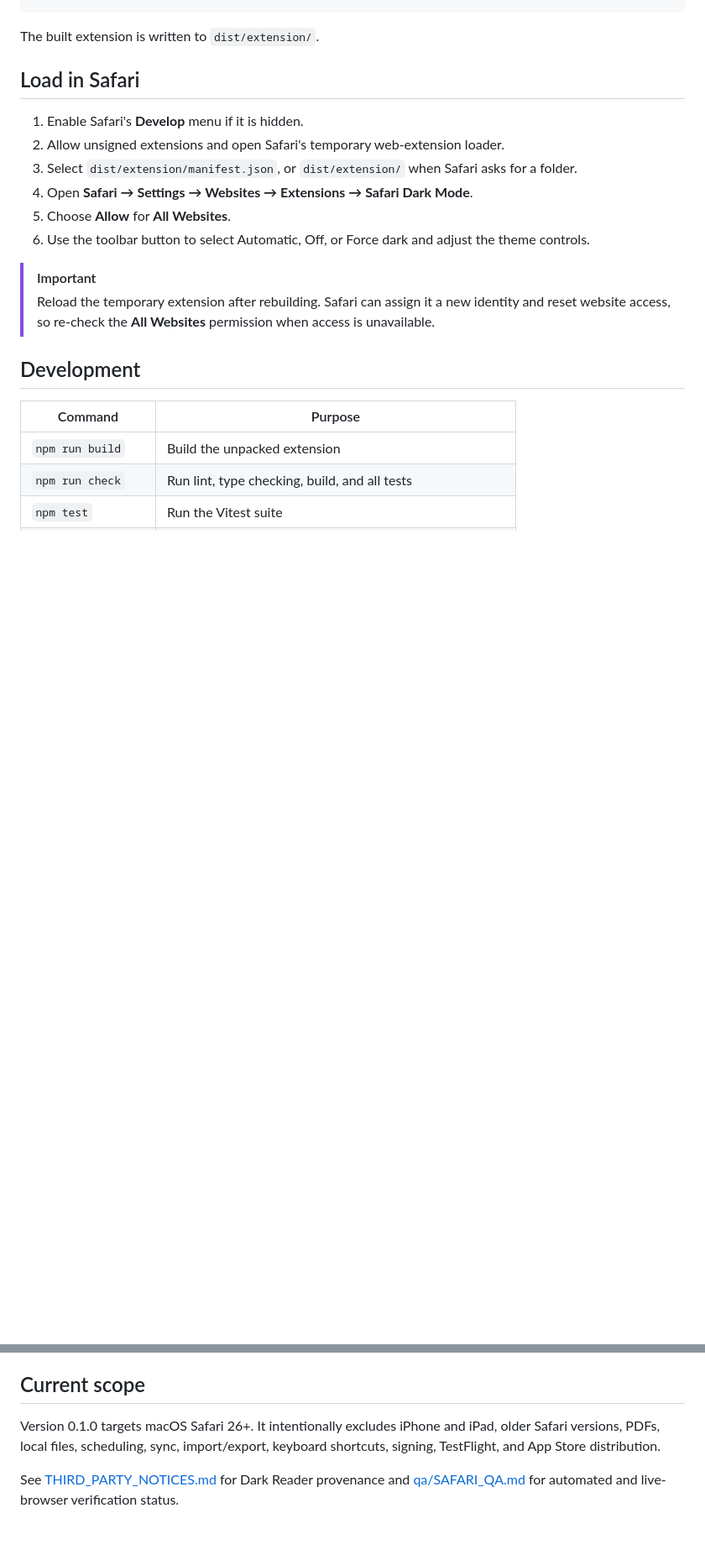
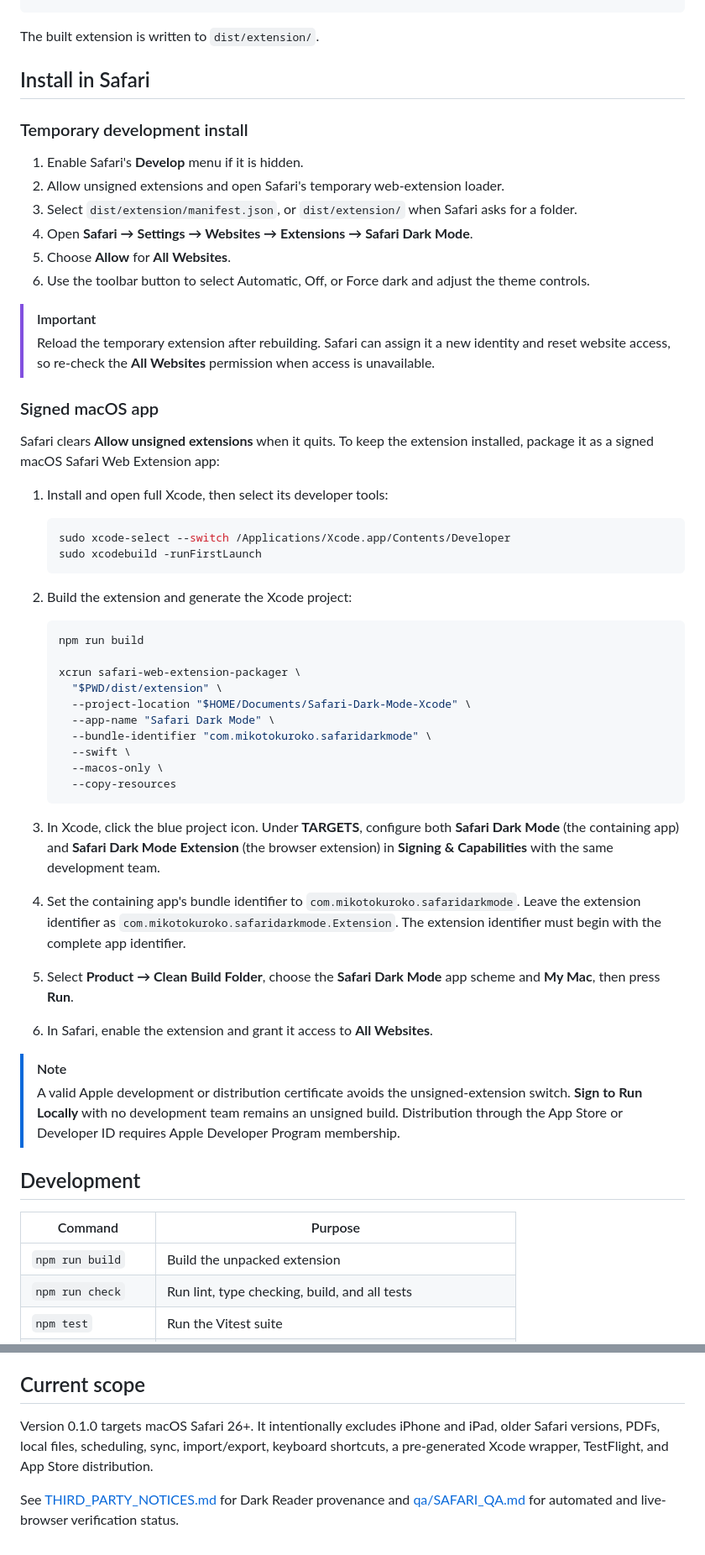
Before and after one commit to uiots/safari-dark-mode, a Markdown page: README.md, 2 parts joined by grey strips. Shown at 84% size. GitHub-like rendering; blank space fills up the shorter version.

Commit message:
Document signed Safari installation

````diff
--- a/README.md
+++ b/README.md
@@ -52,7 +53,9 @@ npm run check
 
 The built extension is written to `dist/extension/`.
 
-## Load in Safari
+## Install in Safari
+
+### Temporary development install
 
 1. Enable Safari's **Develop** menu if it is hidden.
 2. Allow unsigned extensions and open Safari's temporary web-extension loader.
@@ -63,6 +66,40 @@ The built extension is written to `dist/extension/`.
 
 > [!IMPORTANT]
 > Reload the temporary extension after rebuilding. Safari can assign it a new identity and reset website access, so re-check the **All Websites** permission when access is unavailable.
+
+### Signed macOS app
+
+Safari clears **Allow unsigned extensions** when it quits. To keep the extension installed, package it as a signed macOS Safari Web Extension app:
+
+1. Install and open full Xcode, then select its developer tools:
+
+   ```sh
+   sudo xcode-select --switch /Applications/Xcode.app/Contents/Developer
+   sudo xcodebuild -runFirstLaunch
+   ```
+
+2. Build the extension and generate the Xcode project:
+
+   ```sh
+   npm run build
+
+   xcrun safari-web-extension-packager \
+     "$PWD/dist/extension" \
+     --project-location "$HOME/Documents/Safari-Dark-Mode-Xcode" \
+     --app-name "Safari Dark Mode" \
+     --bundle-identifier "com.mikotokuroko.safaridarkmode" \
+     --swift \
+     --macos-only \
+     --copy-resources
+   ```
+
+3. In Xcode, click the blue project icon. Under **TARGETS**, configure both **Safari Dark Mode** (the containing app) and **Safari Dark Mode Extension** (the browser extension) in **Signing & Capabilities** with the same development team.
+4. Set the containing app's bundle identifier to `com.mikotokuroko.safaridarkmode`. Leave the extension identifier as `com.mikotokuroko.safaridarkmode.Extension`. The extension identifier must begin with the complete app identifier.
+5. Select **Product → Clean Build Folder**, choose the **Safari Dark Mode** app scheme and **My Mac**, then press **Run**.
+6. In Safari, enable the extension and grant it access to **All Websites**.
+
+> [!NOTE]
+> A valid Apple development or distribution certificate avoids the unsigned-extension switch. **Sign to Run Locally** with no development team remains an unsigned build. Distribution through the App Store or Developer ID requires Apple Developer Program membership.
 
 ## Development
 
@@ -97,6 +134,6 @@ There is no analytics, telemetry, remote code, native messaging, external messag
 
 ## Current scope
 
-Version 0.1.0 targets macOS Safari 26+. It intentionally excludes iPhone and iPad, older Safari versions, PDFs, local files, scheduling, sync, import/export, keyboard shortcuts, signing, TestFlight, and App Store distribution.
+Version 0.1.0 targets macOS Safari 26+. It intentionally excludes iPhone and iPad, older Safari versions, PDFs, local files, scheduling, sync, import/export, keyboard shortcuts, a pre-generated Xcode wrapper, TestFlight, and App Store distribution.
 
 See [THIRD_PARTY_NOTICES.md](THIRD_PARTY_NOTICES.md) for Dark Reader provenance and [qa/SAFARI_QA.md](qa/SAFARI_QA.md) for automated and live-browser verification status.
````
Also changed, not shown: other parts of README.md (+1 -0 lines), README.zh-CN.md (+39 -2 lines).
